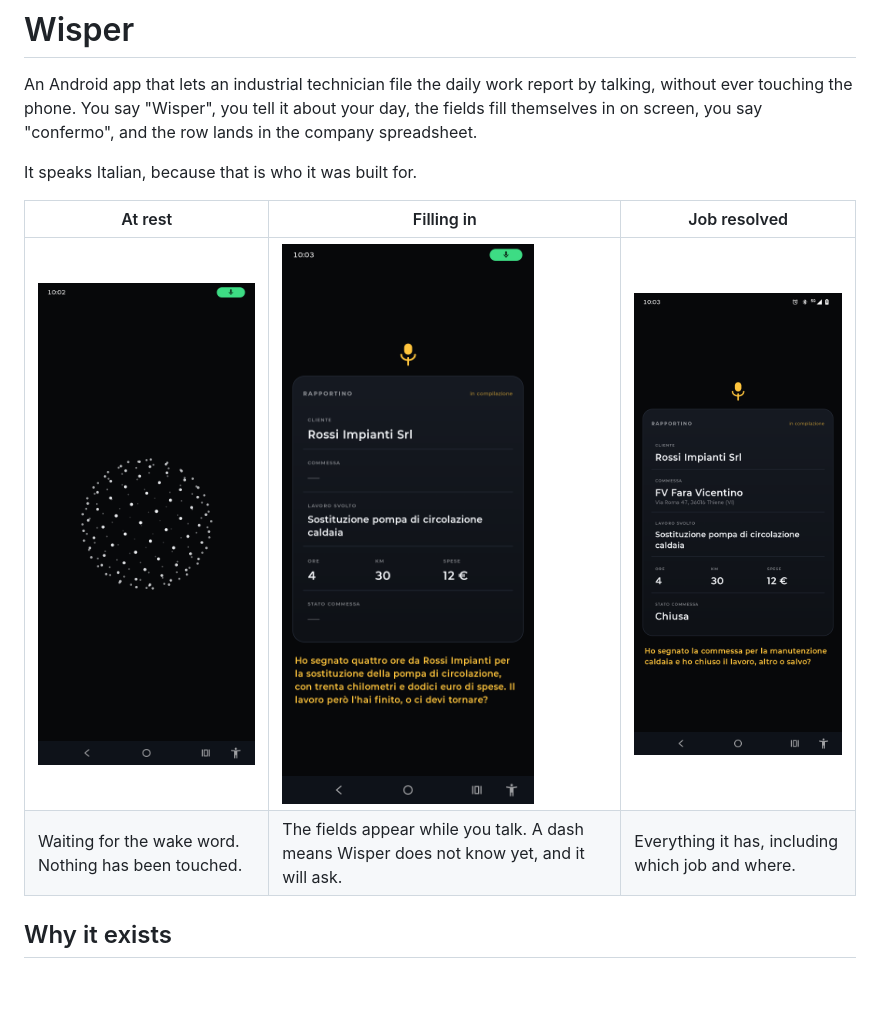
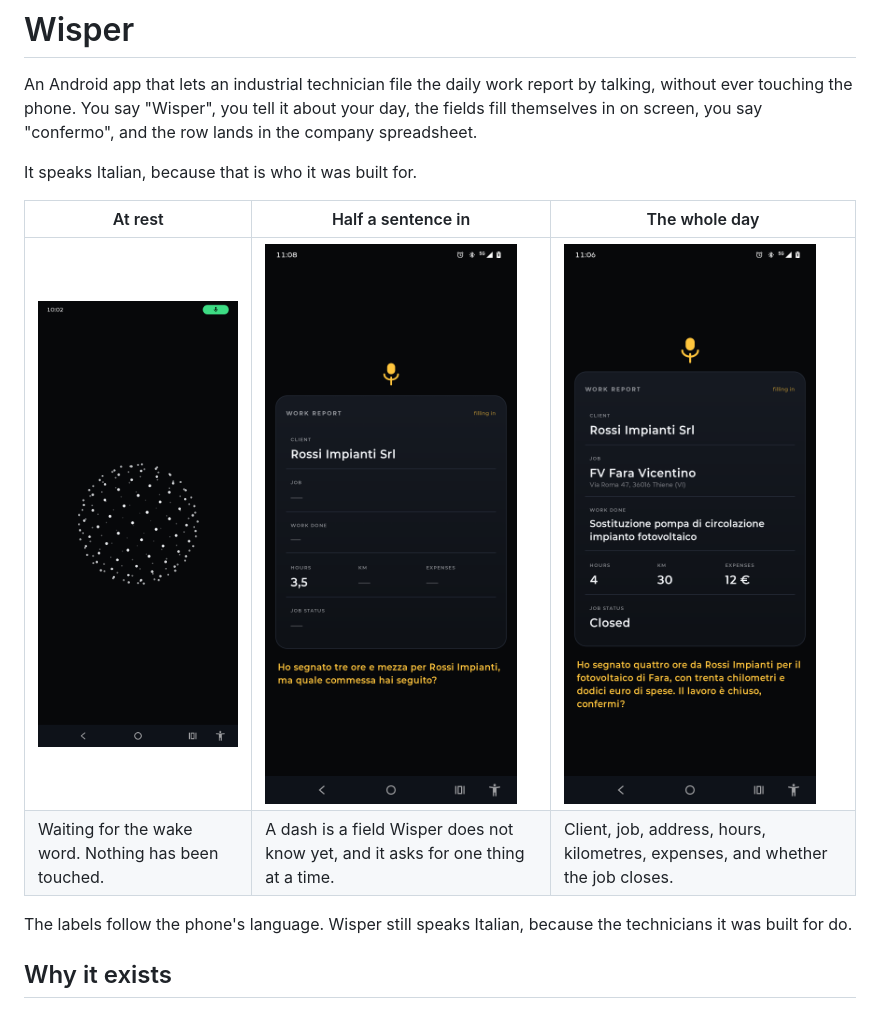
Before and after one commit to postagaspa-star/wisper, a Markdown page: README.md, the part around the change. Rendered like a GitHub page; pictures changed too: docs/immagini/2-scheda.png, docs/immagini/3-domanda.png (added), docs/immagini/3-riepilogo.png (deleted); blank space fills up the shorter version.

```diff
--- a/README.md
+++ b/README.md
@@ -7,10 +7,13 @@ row lands in the company spreadsheet.
 
 It speaks Italian, because that is who it was built for.
 
-| At rest | Filling in | Job resolved |
+| At rest | Half a sentence in | The whole day |
 |---|---|---|
-| ![](docs/immagini/1-ascolto.png) | ![](docs/immagini/2-scheda.png) | ![](docs/immagini/3-riepilogo.png) |
-| Waiting for the wake word. Nothing has been touched. | The fields appear while you talk. A dash means Wisper does not know yet, and it will ask. | Everything it has, including which job and where. |
+| ![](docs/immagini/1-ascolto.png) | ![](docs/immagini/3-domanda.png) | ![](docs/immagini/2-scheda.png) |
+| Waiting for the wake word. Nothing has been touched. | A dash is a field Wisper does not know yet, and it asks for one thing at a time. | Client, job, address, hours, kilometres, expenses, and whether the job closes. |
+
+The labels follow the phone's language. Wisper still speaks Italian, because
+the technicians it was built for do.
 
 ## Why it exists
 
```
Also changed, not shown: 5 other files.
